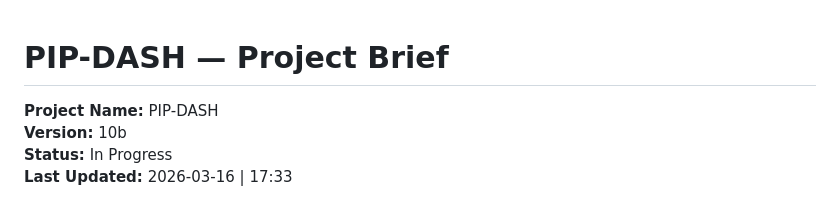
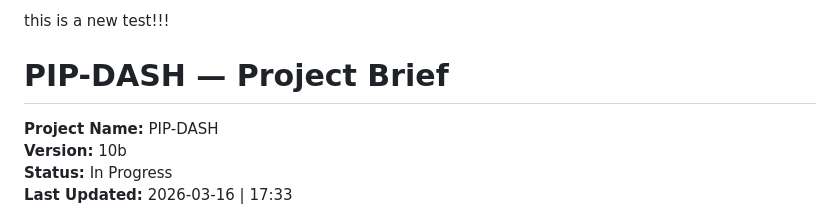
Before and after one commit to rancmd/test, a Markdown page: brief-v10b.md, the part around the change. Drawn GitHub-style.

Commit message:
Add new test message to brief-v10b.md

```diff
--- a/brief-v10b.md
+++ b/brief-v10b.md
@@ -1,3 +1,5 @@
+this is a new test!!!
+
 # PIP-DASH — Project Brief
 
 **Project Name:** PIP-DASH
```
